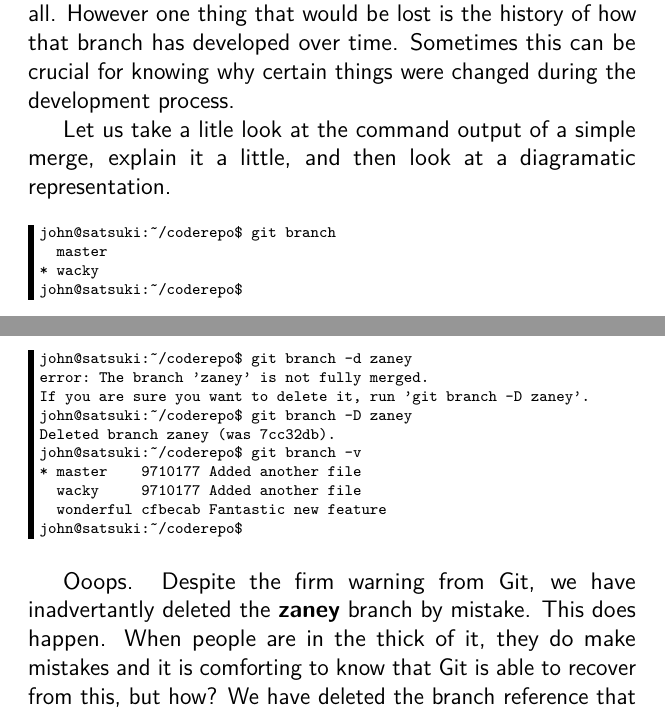
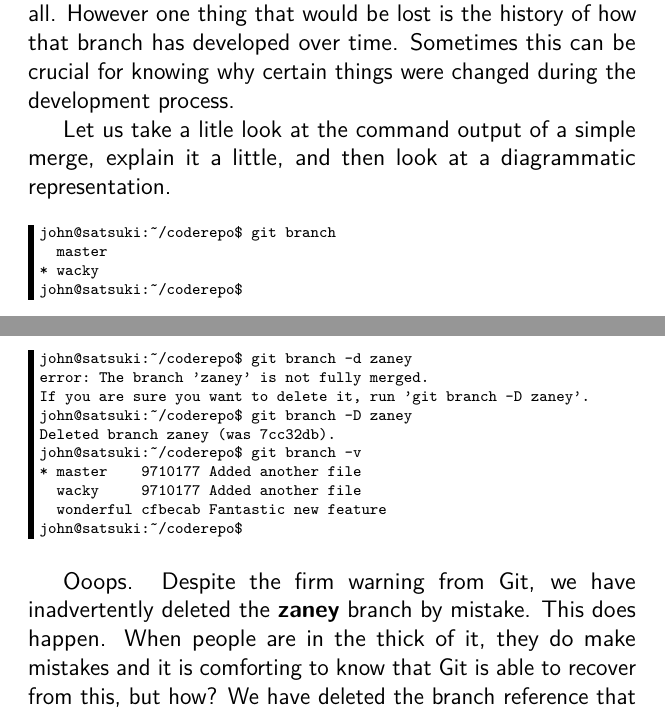
Before and after one commit to cbx33/gitt, a LaTeX thesis (gitt.tex, which reads chap4.tex): two parts of pages 105 and 117 of 206, joined at a grey line, cut so that both start at the same text. Compiled offline with pdfLaTeX.

Commit message:
Several spellfixes for chap4 in en_GB style

```diff
--- a/chap4.tex
+++ b/chap4.tex
@@ -197,7 +197,7 @@ Now we know about branches in general, we should really learn about how to merge
 
 Of course we could do this the old fashioned way.  We could switch into our \textbf{wacky} branch, do a little development, copy the files somewhere else, switch to our \textbf{master} branch, and paste the files over the top.  Now, this is probably the simplest way of merging possible.  In actual fact, this is not really merging at all.  However one thing that would be lost is the history of how that branch has developed over time.  Sometimes this can be crucial for knowing why certain things were changed during the development process.
 
-Let us take a litle look at the command output of a simple merge, explain it a little, and then look at a diagramatic representation.
+Let us take a litle look at the command output of a simple merge, explain it a little, and then look at a diagrammatic representation.
 
 \begin{Verbatim}[frame=leftline,framerule=1mm,fontsize=\relsize{-3}]
 john@satsuki:~/coderepo$ git branch
@@ -465,7 +465,7 @@ john@satsuki:~/coderepo$ git branch -v
 john@satsuki:~/coderepo$
 \end{Verbatim}
 
-Ooops.  Despite the firm warning from Git, we have inadvertantly deleted the \textbf{zaney} branch by mistake.  This does happen.  When people are in the thick of it, they do make mistakes and it is comforting to know that Git is able to recover from this, but how?  We have deleted the branch reference that pointed to the commit that was at the tip of the \textbf{zaney} branch by using the \texttt{-d} and \texttt{-D} parameters.  So the question is, does that commit still exist any more?  Maybe we did more damage than we thought.  By deleting all references to the commit, how do we get it back?
+Ooops.  Despite the firm warning from Git, we have inadvertently deleted the \textbf{zaney} branch by mistake.  This does happen.  When people are in the thick of it, they do make mistakes and it is comforting to know that Git is able to recover from this, but how?  We have deleted the branch reference that pointed to the commit that was at the tip of the \textbf{zaney} branch by using the \texttt{-d} and \texttt{-D} parameters.  So the question is, does that commit still exist any more?  Maybe we did more damage than we thought.  By deleting all references to the commit, how do we get it back?
 
 All is most definitely not lost.  Even though we have removed all references to the commits in question, they still exist in the repository.  They will continue to so unless we run a clean up on the repository, which will be covered later, or if the items are left to age for more that at least fourteen days.  This means that we have up to two weeks to try to recover the lost commits.  Of course in practice one would hope that we would perform the recovery much earlier than that.
 
```
Also changed, not shown: chap4.tex (4 more changed lines).
